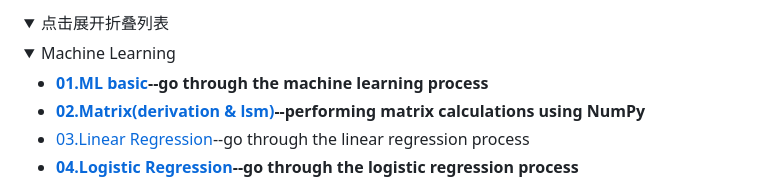
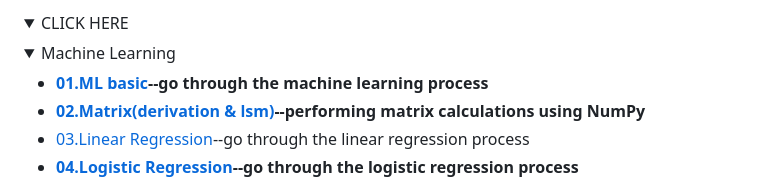
Before and after one commit to CHLCCGA/CHLCCGA, a Markdown page: README.md, the part around one of its changes. GitHub-like rendering; folded sections open.

```diff
--- a/README.md
+++ b/README.md
@@ -54,5 +54,5 @@
 <details>
-  <summary>点击展开折叠列表</summary>
+  <summary>CLICK HERE</summary>
 
   <details>
     <summary>Machine Learning</summary>
```
Also changed, not shown: other parts of README.md (+1 -1 lines).
